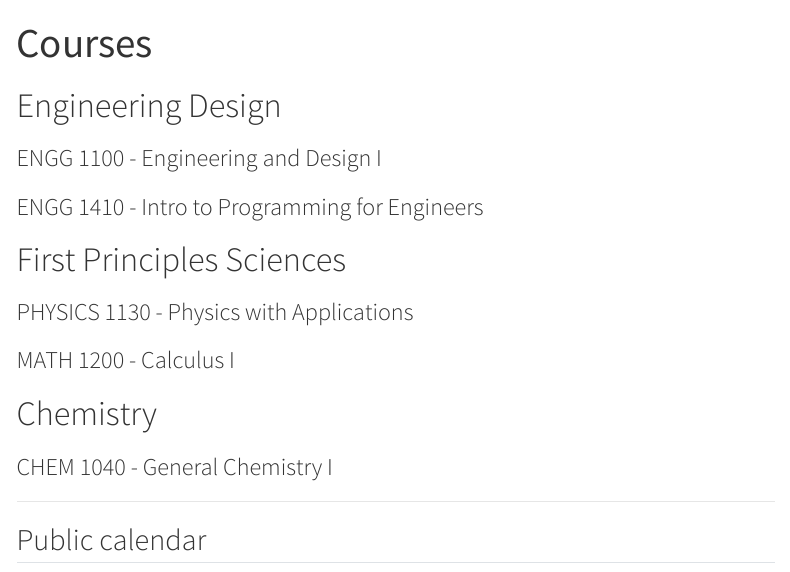
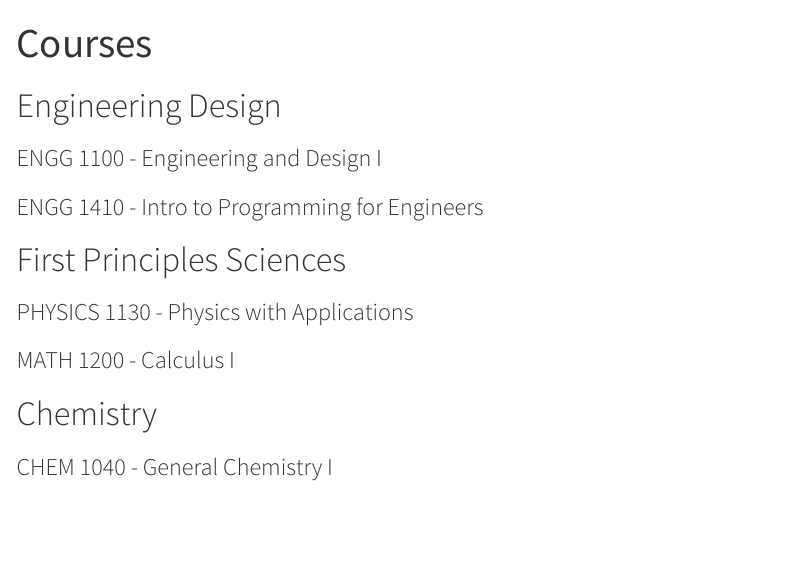
Before and after one commit to TevHeath/tevheath.github.io, a Quarto document (courses/index_course.qmd): the page in a window 1100 px wide, from its top. Rendered offline with R 4.5, knitr and Pandoc in place of Quarto, with nearby package versions; menus at the side of the page are left out.

Commit message:
remvoed public calendar

```diff
--- a/courses/index_course.qmd
+++ b/courses/index_course.qmd
@@ -19,9 +19,3 @@ title: "Courses"
 
 
 ### CHEM 1040 - General Chemistry I
-
-
-
----
-
-## Public calendar {#public-calendar}
```
